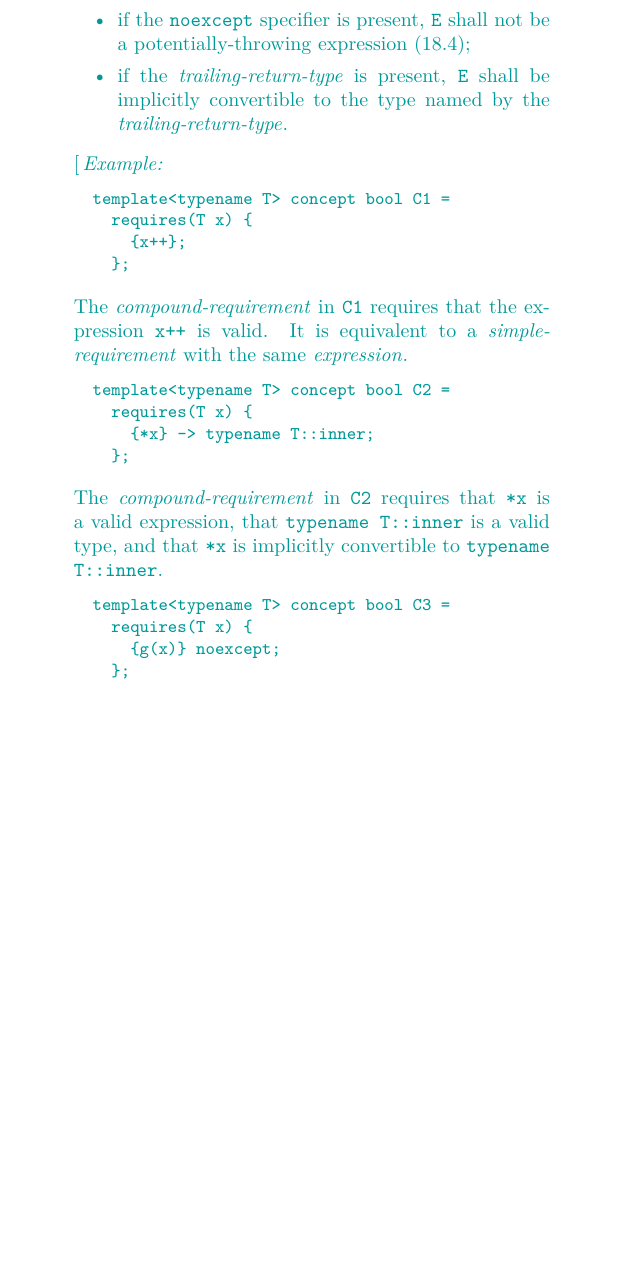
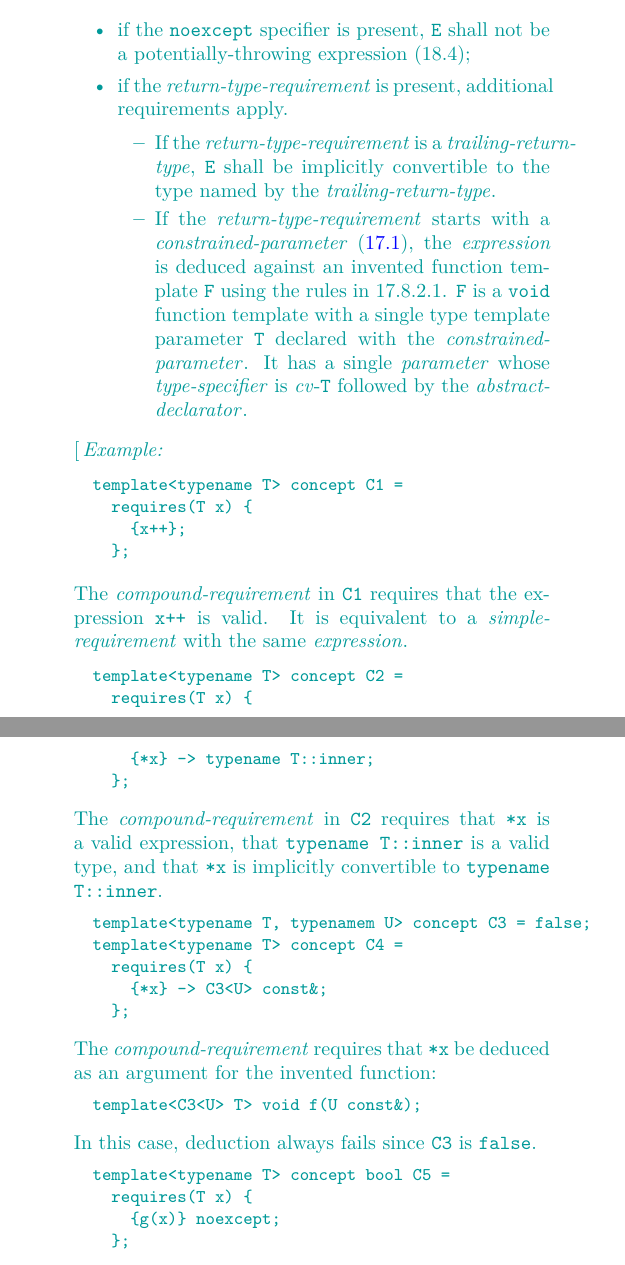
Before and after one commit to cplusplus/concepts-ts, a LaTeX book (src/ts.tex, which reads src/expressions.tex): part of page 20 of 86 before the commit and two parts of pages 20 and 21 of 87 after it, the two joined at a grey line, cut so that both start at the same text, the shorter picture padded with empty space. Compiled offline with pdfLaTeX; a LaTeX package or settings file that is missing is left out.

Commit message:
Re-enable argument deduction requirements.

```diff
--- a/src/expressions.tex
+++ b/src/expressions.tex
@@ -452,14 +456,30 @@ the following properties are verified in this order:
 \item if the \tcode{noexcept} specifier is present,
 \tcode{E} shall not be a potentially-throwing expression~(\cxxref{except.spec});
 
-\item if the \grammarterm{trailing-return-type} is present,
-\tcode{E} shall be implicitly convertible to the type named
-by the \grammarterm{trailing-return-type}.
+\item if the \grammarterm{return-type-requirement} is present, additional
+requirements apply.
+
+\begin{itemize}
+\item If the \grammarterm{return-type-requirement} is a
+\grammarterm{trailing-return-type}, \tcode{E} shall be implicitly
+convertible to the type named by the
+\grammarterm{trailing-return-type}.
+
+\item If the \grammarterm{return-type-requirement} starts with a
+\grammarterm{constrained-parameter} (\ref{temp.param}), the
+\grammarterm{expression} is deduced against an invented function template
+\tcode{F} using the rules in \cxxref{temp.deduct.call}. \tcode{F} is a
+\tcode{void} function template with a single type template parameter
+\tcode{T} declared with the \grammarterm{constrained-parameter}.
+It has a single \grammarterm{parameter} whose \grammarterm{type-specifier} is
+\grammarterm{cv}-\tcode{T} followed by the \grammarterm{abstract-declarator}.
 \end{itemize}
+\end{itemize}
+
 %
 \enterexample
 \begin{codeblock}
-template<typename T> concept bool C1 =
+template<typename T> concept C1 =
   requires(T x) {
     {x++};
   };
@@ -470,7 +490,7 @@ It is equivalent to a \grammarterm{simple-requirement}
 with the same \grammarterm{expression}.
 
 \begin{codeblock}
-template<typename T> concept bool C2 =
+template<typename T> concept C2 =
   requires(T x) {
     {*x} -> typename T::inner;
   };
@@ -483,7 +503,21 @@ that \tcode{*x} is implicitly convertible to
 \tcode{typename T::inner}.
 
 \begin{codeblock}
-template<typename T> concept bool C3 =
+template<typename T, typenamem U> concept C3 = false;
+template<typename T> concept C4 =
+  requires(T x) {
+    {*x} -> C3<U> const&;
+  };
+\end{codeblock}
+The \grammarterm{compound-requirement} requires that \tcode{*x} be deduced
+as an argument for the invented function:
+\begin{codeblock}
+template<C3<U> T> void f(U const&);
+\end{codeblock}
+In this case, deduction always fails since \tcode{C3} is \tcode{false}.
+
+\begin{codeblock}
+template<typename T> concept bool C5 =
   requires(T x) {
     {g(x)} noexcept;
   };
```
Also changed, not shown: src/expressions.tex (8 more changed lines).
